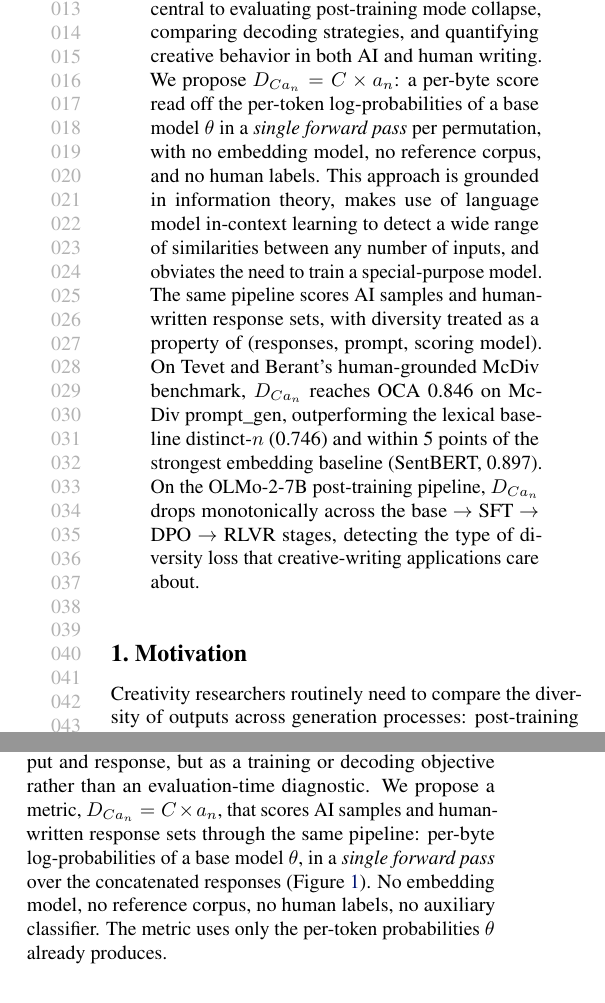
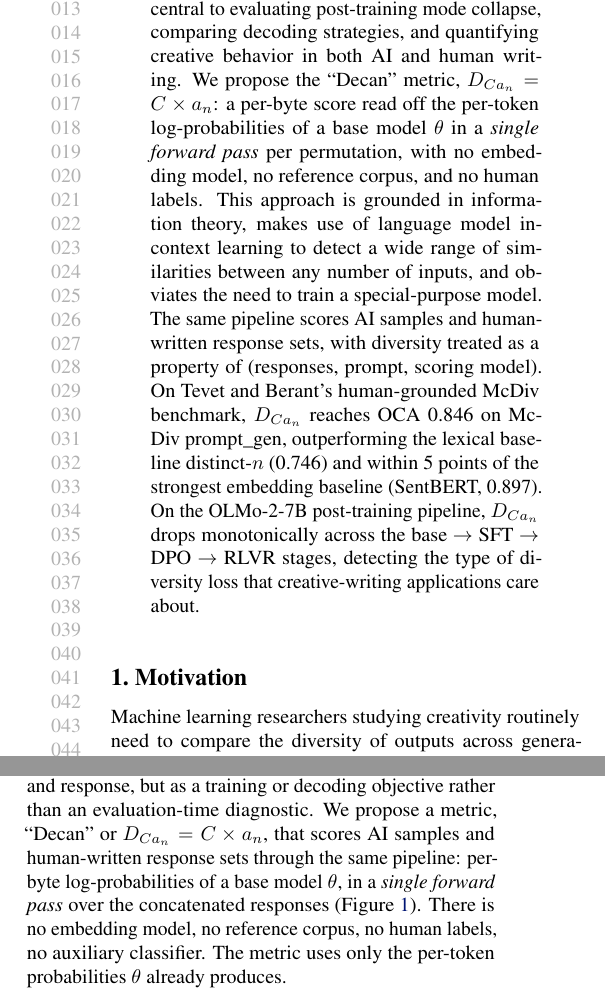
Before and after one commit to AMindToThink/icl-diversity, a LaTeX paper (paper/main_icml_workshop.tex, which reads paper/sections/01_motivation_workshop.tex, paper/sections/abstract_workshop.tex): two parts of the columns of page 1 of 28, joined at a grey line, cut so that both start at the same text. Compiled offline with pdfLaTeX.

Commit message:
changes with matthew

```diff
--- a/paper/sections/01_motivation_workshop.tex
+++ b/paper/sections/01_motivation_workshop.tex
@@ -1,10 +1,12 @@
 \section{Motivation}\label{sec:motivation}
 
-Creativity researchers routinely need to compare the diversity of outputs across generation processes: post-training stages of the same base model (mode collapse), decoding strategies (what does temperature trade off against?), prompting interventions (which prompts have a wide response distribution?), and human-AI hybrid pipelines (would AI use cause human-AI writing to be less creative?).
+Machine learning researchers studying creativity
+%Creativity researchers
+routinely need to compare the diversity of outputs across generation processes: post-training stages of the same base model (mode collapse), decoding strategies (what does temperature trade off against?), prompting interventions (which prompts have a wide response distribution?), and human-AI hybrid pipelines (would AI use cause human-AI writing to be less creative?).
 Existing diversity metrics rely on embedding distances \citep{du2019boosting} or surface-level $n$-gram statistics, both of which lack a human-like ability to recognize arbitrary patterns when those patterns differ from their training data or surface similarities, respectively (Section~\ref{sec:related}).
 A complementary line of work applies information theory directly: Maximum Mutual Information decoding \citep{li2016diversity} and Adversarial Information Maximization \citep{zhang2018aim} optimise pairwise mutual information between input and response, but as a training or decoding objective rather than an evaluation-time diagnostic.
-We propose a metric, $D_{Ca_n} = C \times a_n$, that scores AI samples and human-written response sets through the same pipeline: per-byte log-probabilities of a base model $\theta$, in a \emph{single forward pass} over the concatenated responses (Figure~\ref{fig:pipeline}).
-No embedding model, no reference corpus, no human labels, no auxiliary classifier.
+We propose a metric, ``Decan'' or $D_{Ca_n} = C \times a_n$, that scores AI samples and human-written response sets through the same pipeline: per-byte log-probabilities of a base model $\theta$, in a \emph{single forward pass} over the concatenated responses (Figure~\ref{fig:pipeline}).
+There is no embedding model, no reference corpus, no human labels, no auxiliary classifier.
 The metric uses only the per-token probabilities $\theta$ already produces.
 
 The intuition is that if responses from a policy $\pi$ are diverse, seeing one should not help $\theta$ predict the next; if they are repetitive or constrained to a few modes, conditioning on earlier responses should sharply reduce $\theta$'s surprise at later ones.
--- a/paper/sections/abstract_workshop.tex
+++ b/paper/sections/abstract_workshop.tex
@@ -1,5 +1,5 @@
 Measuring the diversity of creative outputs is central to evaluating post-training mode collapse, comparing decoding strategies, and quantifying creative behavior in both AI and human writing.
-We propose $D_{Ca_n} = C \times a_n$: a per-byte score read off the per-token log-probabilities of a base model $\theta$ in a \emph{single forward pass} per permutation, with no embedding model, no reference corpus, and no human labels.
+We propose the ``Decan'' metric, $D_{Ca_n} = C \times a_n$: a per-byte score read off the per-token log-probabilities of a base model $\theta$ in a \emph{single forward pass} per permutation, with no embedding model, no reference corpus, and no human labels.
 This approach is grounded in information theory, makes use of language model in-context learning to detect a wide range of similarities between any number of inputs, and obviates the need to train a special-purpose model.
 The same pipeline scores AI samples and human-written response sets, with diversity treated as a property of (responses, prompt, scoring model).
 On Tevet and Berant's human-grounded McDiv benchmark, $D_{Ca_n}$ reaches OCA \tevetMcDivPromptGenCxAnOCA{} on McDiv prompt\_gen, outperforming the lexical baseline distinct-$n$ (\tevetMcDivPromptGenDistinctNOCA{}) and within 5 points of the strongest embedding baseline (SentBERT, \tevetMcDivPromptGenSentBertOCA{}).
```
Also changed, not shown: paper/main_icml_workshop.pdf.
